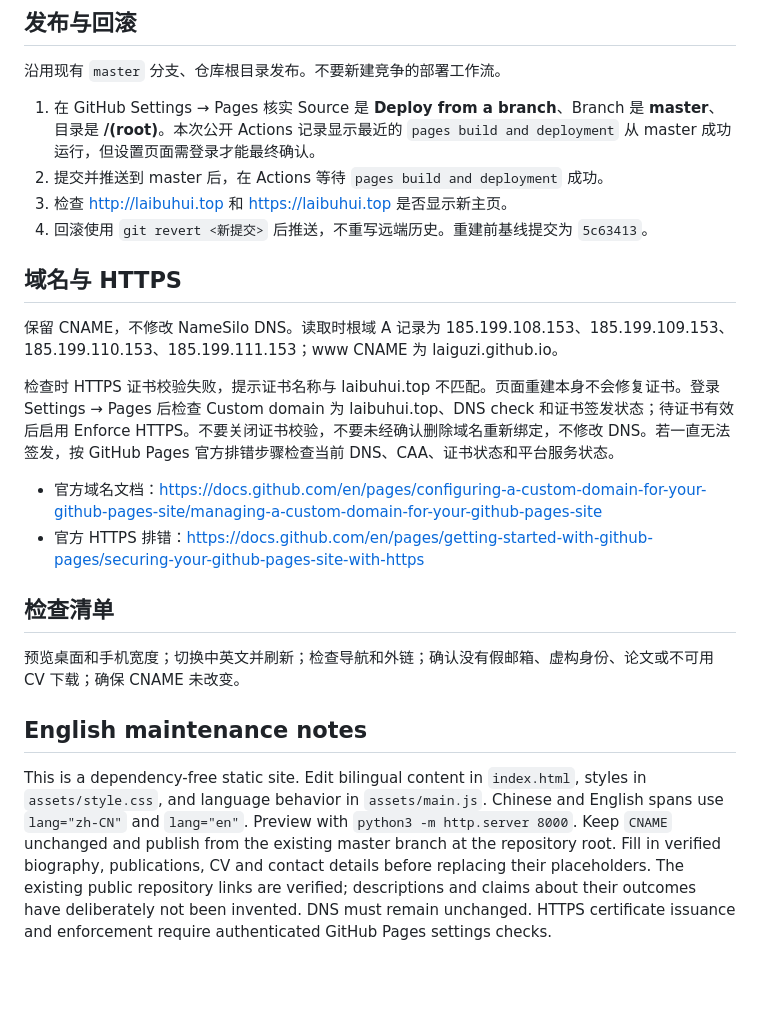
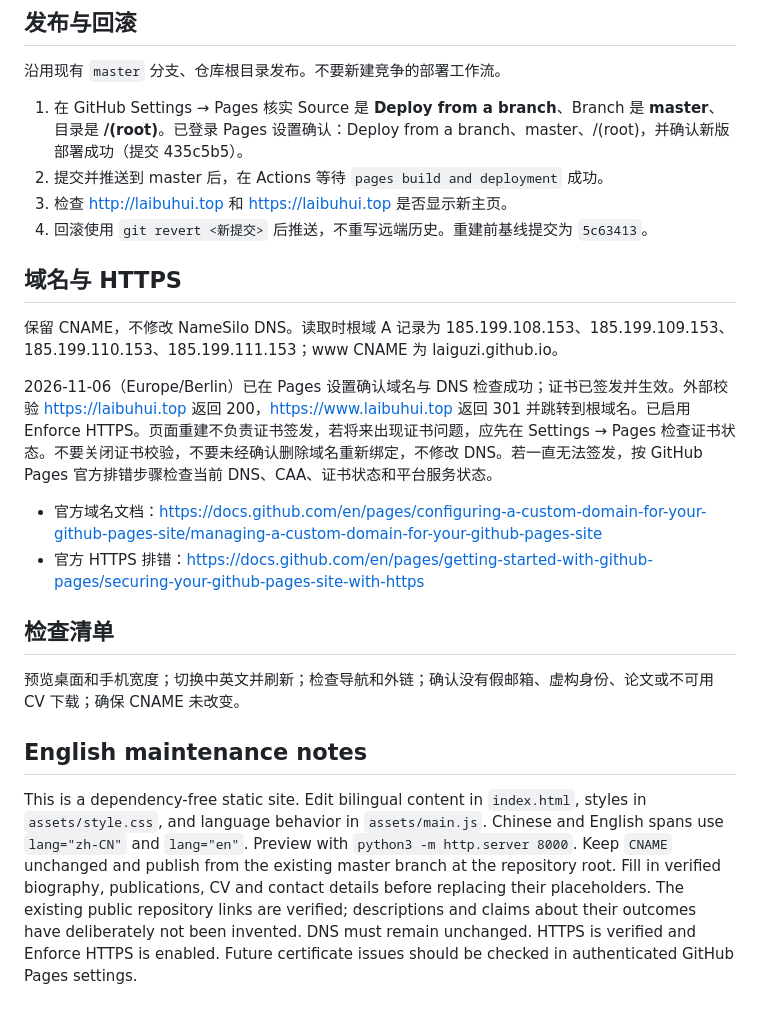
Before and after one commit to laiguzi/laiguzi.github.io, a Markdown page: README.md, the part around the change. GitHub-like rendering; blank space fills up the shorter version.

Commit message:
Document verified Pages deployment and working HTTPS

```diff
--- a/README.md
+++ b/README.md
@@ -30,7 +30,7 @@
 
 沿用现有 `master` 分支、仓库根目录发布。不要新建竞争的部署工作流。
 
-1. 在 GitHub Settings → Pages 核实 Source 是 **Deploy from a branch**、Branch 是 **master**、目录是 **/(root)**。本次公开 Actions 记录显示最近的 `pages build and deployment` 从 master 成功运行，但设置页面需登录才能最终确认。
+1. 在 GitHub Settings → Pages 核实 Source 是 **Deploy from a branch**、Branch 是 **master**、目录是 **/(root)**。已登录 Pages 设置确认：Deploy from a branch、master、/(root)，并确认新版部署成功（提交 435c5b5）。
 2. 提交并推送到 master 后，在 Actions 等待 `pages build and deployment` 成功。
 3. 检查 http://laibuhui.top 和 https://laibuhui.top 是否显示新主页。
 4. 回滚使用 `git revert <新提交>` 后推送，不重写远端历史。重建前基线提交为 `5c63413`。
@@ -39,7 +39,7 @@
 
 保留 CNAME，不修改 NameSilo DNS。读取时根域 A 记录为 185.199.108.153、185.199.109.153、185.199.110.153、185.199.111.153；www CNAME 为 laiguzi.github.io。
 
-检查时 HTTPS 证书校验失败，提示证书名称与 laibuhui.top 不匹配。页面重建本身不会修复证书。登录 Settings → Pages 后检查 Custom domain 为 laibuhui.top、DNS check 和证书签发状态；待证书有效后启用 Enforce HTTPS。不要关闭证书校验，不要未经确认删除域名重新绑定，不修改 DNS。若一直无法签发，按 GitHub Pages 官方排错步骤检查当前 DNS、CAA、证书状态和平台服务状态。
+2026-11-06（Europe/Berlin）已在 Pages 设置确认域名与 DNS 检查成功；证书已签发并生效。外部校验 https://laibuhui.top 返回 200，https://www.laibuhui.top 返回 301 并跳转到根域名。已启用 Enforce HTTPS。页面重建不负责证书签发，若将来出现证书问题，应先在 Settings → Pages 检查证书状态。不要关闭证书校验，不要未经确认删除域名重新绑定，不修改 DNS。若一直无法签发，按 GitHub Pages 官方排错步骤检查当前 DNS、CAA、证书状态和平台服务状态。
 
 - 官方域名文档：https://docs.github.com/en/pages/configuring-a-custom-domain-for-your-github-pages-site/managing-a-custom-domain-for-your-github-pages-site
 - 官方 HTTPS 排错：https://docs.github.com/en/pages/getting-started-with-github-pages/securing-your-github-pages-site-with-https
@@ -50,4 +50,4 @@
 
 ## English maintenance notes
 
-This is a dependency-free static site. Edit bilingual content in `index.html`, styles in `assets/style.css`, and language behavior in `assets/main.js`. Chinese and English spans use `lang="zh-CN"` and `lang="en"`. Preview with `python3 -m http.server 8000`. Keep `CNAME` unchanged and publish from the existing master branch at the repository root. Fill in verified biography, publications, CV and contact details before replacing their placeholders. The existing public repository links are verified; descriptions and claims about their outcomes have deliberately not been invented. DNS must remain unchanged. HTTPS certificate issuance and enforcement require authenticated GitHub Pages settings checks.
+This is a dependency-free static site. Edit bilingual content in `index.html`, styles in `assets/style.css`, and language behavior in `assets/main.js`. Chinese and English spans use `lang="zh-CN"` and `lang="en"`. Preview with `python3 -m http.server 8000`. Keep `CNAME` unchanged and publish from the existing master branch at the repository root. Fill in verified biography, publications, CV and contact details before replacing their placeholders. The existing public repository links are verified; descriptions and claims about their outcomes have deliberately not been invented. DNS must remain unchanged. HTTPS is verified and Enforce HTTPS is enabled. Future certificate issues should be checked in authenticated GitHub Pages settings.
```
